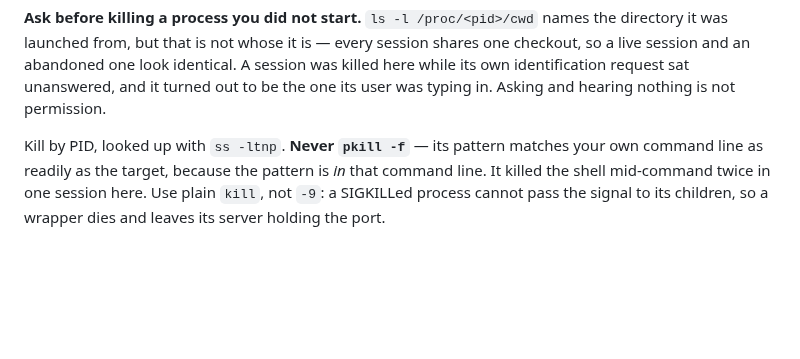
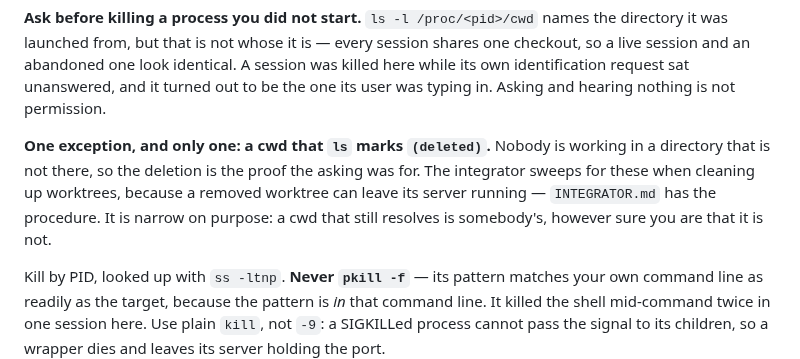
Before and after one commit to gabe-sd/gabe-sd.github.io, a Markdown page: CLAUDE.md, the part around the change. Rendered like a GitHub page; blank space fills up the shorter version.

```diff
--- a/CLAUDE.md
+++ b/CLAUDE.md
@@ -90,6 +90,13 @@ shares one checkout, so a live session and an abandoned one look identical. A
 session was killed here while its own identification request sat unanswered, and
 it turned out to be the one its user was typing in. Asking and hearing nothing is
 not permission.
+
+**One exception, and only one: a cwd that `ls` marks `(deleted)`.** Nobody is
+working in a directory that is not there, so the deletion is the proof the asking
+was for. The integrator sweeps for these when cleaning up worktrees, because a
+removed worktree can leave its server running — `INTEGRATOR.md` has the procedure.
+It is narrow on purpose: a cwd that still resolves is somebody's, however sure you
+are that it is not.
 
 Kill by PID, looked up with `ss -ltnp`. **Never `pkill -f`** — its pattern matches
 your own command line as readily as the target, because the pattern is *in* that
```
Also changed, not shown: INTEGRATOR.md (+8 -7 lines).
